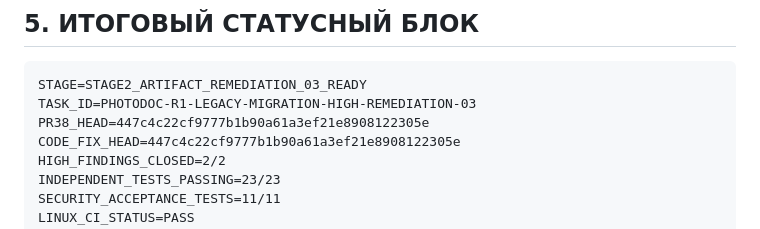
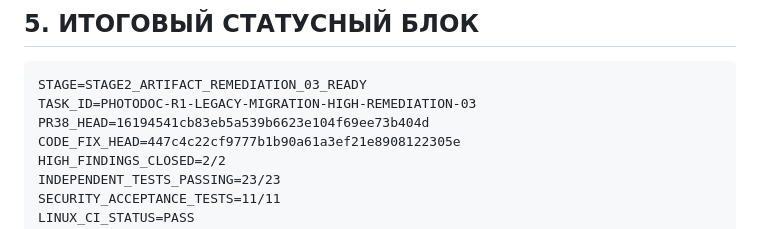
Before and after one commit to life2boat/photodoc-ai, a Markdown page: reports/r1-launch/R1_LEGACY_MIGRATION_HIGH_REMEDIATION_03.md, the part around the change. Rendered like a GitHub page.

Commit message:
docs: finalize PR38_HEAD SHA in remediation report 03

````diff
--- a/reports/r1-launch/R1_LEGACY_MIGRATION_HIGH_REMEDIATION_03.md
+++ b/reports/r1-launch/R1_LEGACY_MIGRATION_HIGH_REMEDIATION_03.md
@@ -152,7 +152,7 @@
 ```
 STAGE=STAGE2_ARTIFACT_REMEDIATION_03_READY
 TASK_ID=PHOTODOC-R1-LEGACY-MIGRATION-HIGH-REMEDIATION-03
-PR38_HEAD=447c4c22cf9777b1b90a61a3ef21e8908122305e
+PR38_HEAD=16194541cb83eb5a539b6623e104f69ee73b404d
 CODE_FIX_HEAD=447c4c22cf9777b1b90a61a3ef21e8908122305e
 HIGH_FINDINGS_CLOSED=2/2
 INDEPENDENT_TESTS_PASSING=23/23
````
